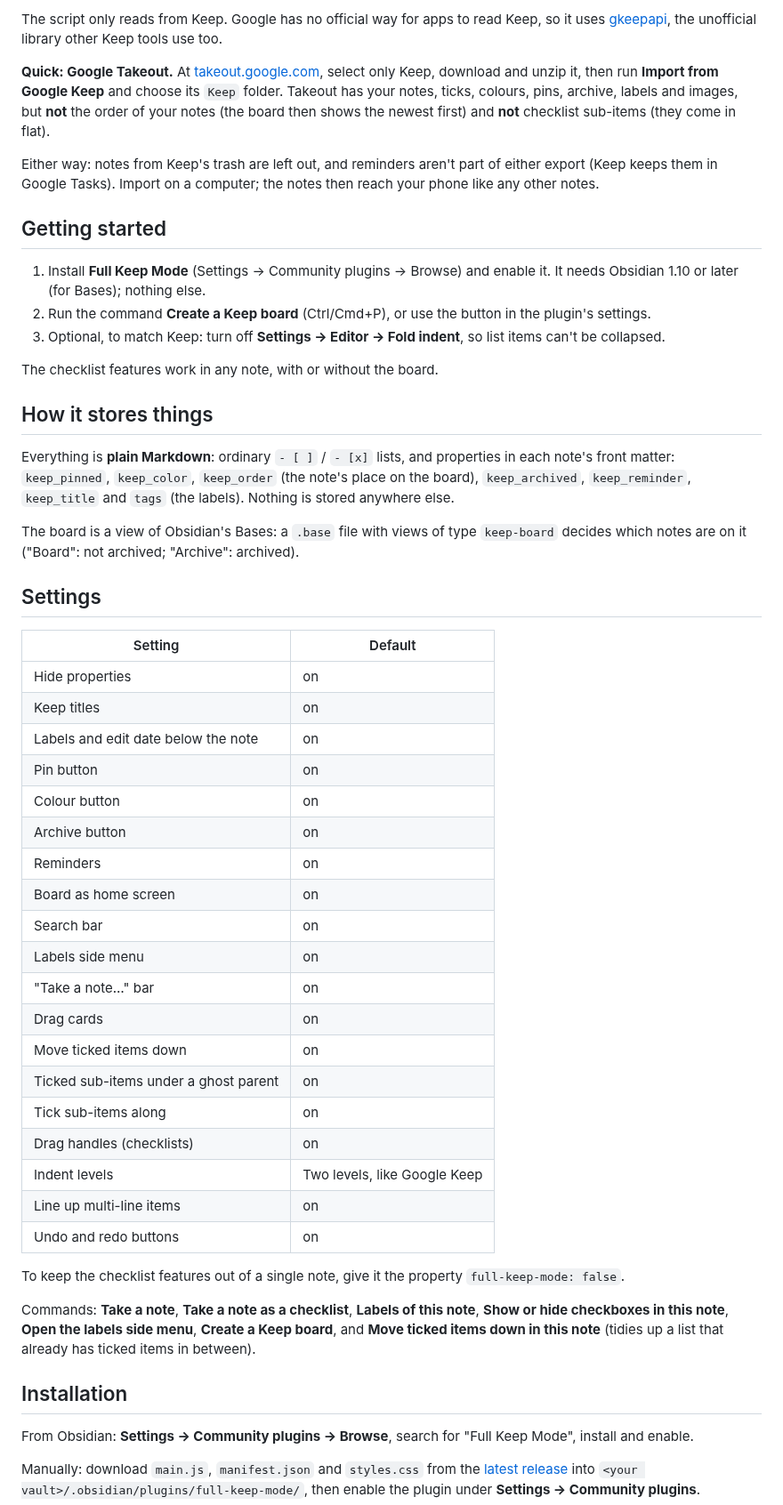
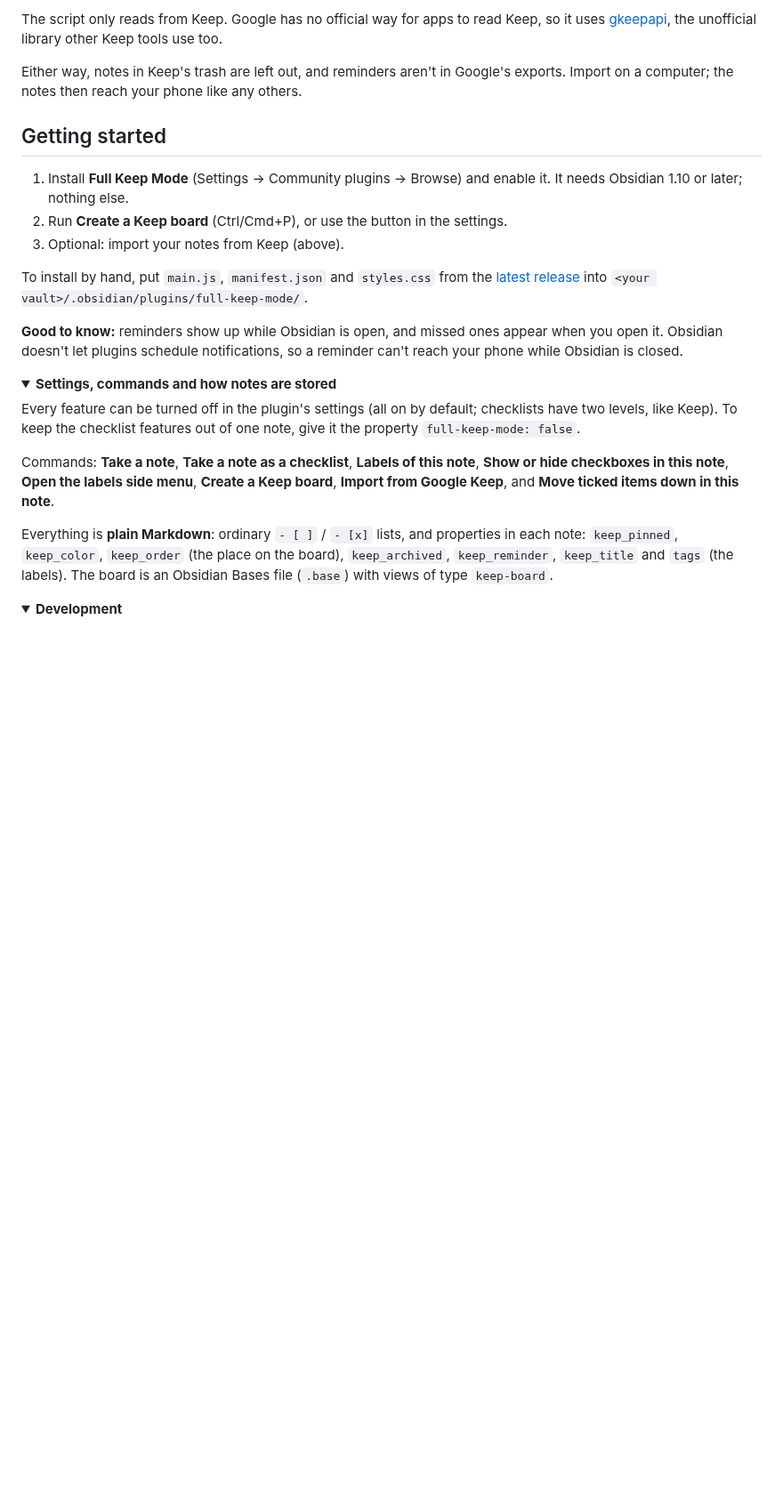
Before and after one commit to Leuenberger/obsidian-full-Keep-mode, a Markdown page: README.md, the part around one of its changes. Shown at 89% size. Drawn GitHub-style; folded sections open; blank space fills up the shorter version.

Commit message:
README: shorter, collapsible details, dark-mode GIF
Co-Authored-By: Claude Opus 5.5 <noreply@anthropic.com>

```diff
--- a/README.md
+++ b/README.md
@@ -158,77 +129,46 @@ The script only reads from Keep. Google has no official way for apps to read
 Keep, so it uses [gkeepapi](https://github.com/kiwiz/gkeepapi), the unofficial
 library other Keep tools use too.
 
-**Quick: Google Takeout.** At [takeout.google.com](https://takeout.google.com),
-select only Keep, download and unzip it, then run **Import from Google Keep**
-and choose its `Keep` folder. Takeout has your notes, ticks, colours, pins,
-archive, labels and images, but **not** the order of your notes (the board then
-shows the newest first) and **not** checklist sub-items (they come in flat).
+</details>
 
-Either way: notes from Keep's trash are left out, and reminders aren't part of
-either export (Keep keeps them in Google Tasks). Import on a computer; the notes
-then reach your phone like any other notes.
+Either way, notes in Keep's trash are left out, and reminders aren't in Google's
+exports. Import on a computer; the notes then reach your phone like any others.
 
 ## Getting started
 
 1. Install **Full Keep Mode** (Settings → Community plugins → Browse) and
-   enable it. It needs Obsidian 1.10 or later (for Bases); nothing else.
-2. Run the command **Create a Keep board** (Ctrl/Cmd+P), or use the button in
-   the plugin's settings.
-3. Optional, to match Keep: turn off **Settings → Editor → Fold indent**, so
-   list items can't be collapsed.
+   enable it. It needs Obsidian 1.10 or later; nothing else.
+2. Run **Create a Keep board** (Ctrl/Cmd+P), or use the button in the settings.
+3. Optional: import your notes from Keep (above).
 
-The checklist features work in any note, with or without the board.
+To install by hand, put `main.js`, `manifest.json` and `styles.css` from the
+[latest release](../../releases/latest) into
+`<your vault>/.obsidian/plugins/full-keep-mode/`.
 
-## How it stores things
+**Good to know:** reminders show up while Obsidian is open, and missed ones
+appear when you open it. Obsidian doesn't let plugins schedule notifications,
+so a reminder can't reach your phone while Obsidian is closed.
 
-Everything is **plain Markdown**: ordinary `- [ ]` / `- [x]` lists, and
-properties in each note's front matter: `keep_pinned`, `keep_color`,
-`keep_order` (the note's place on the board), `keep_archived`, `keep_reminder`,
-`keep_title` and `tags` (the labels). Nothing is stored anywhere else.
+<details>
+<summary><b>Settings, commands and how notes are stored</b></summary>
 
-The board is a view of Obsidian's Bases: a `.base` file with views of type
-`keep-board` decides which notes are on it ("Board": not archived; "Archive":
-archived).
-
-## Settings
-
-| Setting | Default |
-|---|---|
-| Hide properties | on |
-| Keep titles | on |
-| Labels and edit date below the note | on |
-| Pin button | on |
-| Colour button | on |
-| Archive button | on |
-| Reminders | on |
-| Board as home screen | on |
-| Search bar | on |
-| Labels side menu | on |
-| "Take a note…" bar | on |
-| Drag cards | on |
-| Move ticked items down | on |
-| Ticked sub-items under a ghost parent | on |
-| Tick sub-items along | on |
-| Drag handles (checklists) | on |
-| Indent levels | Two levels, like Google Keep |
-| Line up multi-line items | on |
-| Undo and redo buttons | on |
-
-To keep the checklist features out of a single note, give it the property
-`full-keep-mode: false`.
+Every feature can be turned off in the plugin's settings (all on by default;
+checklists have two levels, like Keep). To keep the checklist features out of
+one note, give it the property `full-keep-mode: false`.
 
 Commands: **Take a note**, **Take a note as a checklist**, **Labels of this
 note**, **Show or hide checkboxes in this note**, **Open the labels side menu**,
-**Create a Keep board**, and **Move ticked items down in this note** (tidies up
-a list that already has ticked items in between).
+**Create a Keep board**, **Import from Google Keep**, and **Move ticked items
+down in this note**.
 
-## Installation
+Everything is **plain Markdown**: ordinary `- [ ]` / `- [x]` lists, and
+properties in each note: `keep_pinned`, `keep_color`, `keep_order` (the place
+on the board), `keep_archived`, `keep_reminder`, `keep_title` and `tags` (the
+labels). The board is an Obsidian Bases file (`.base`) with views of type
+`keep-board`.
 
-From Obsidian: **Settings → Community plugins → Browse**, search for
-"Full Keep Mode", install and enable.
+</details>
 
-Manually: download `main.js`, `manifest.json` and `styles.css` from the
-[latest release](../../releases/latest) into
-`<your vault>/.obsidian/plugins/full-keep-mode/`, then enable the plugin under
-**Settings → Community plugins**.
+<details>
+<summary><b>Development</b></summary>
 
```
Also changed, not shown: other parts of README.md (+84 -122 lines), docs/board-dark.gif (added), 1 other file.
